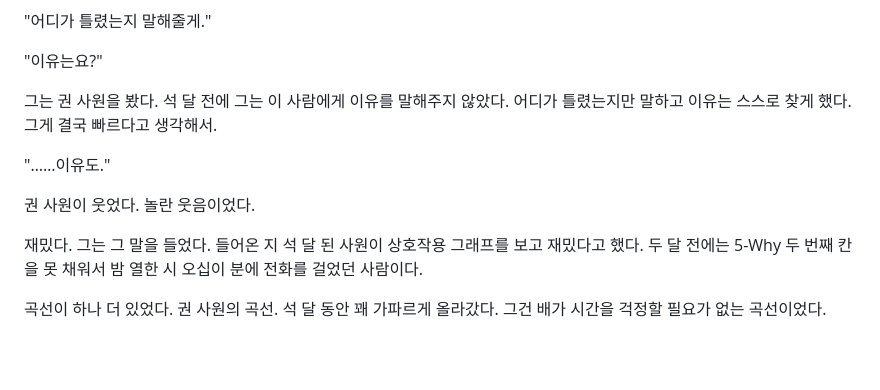
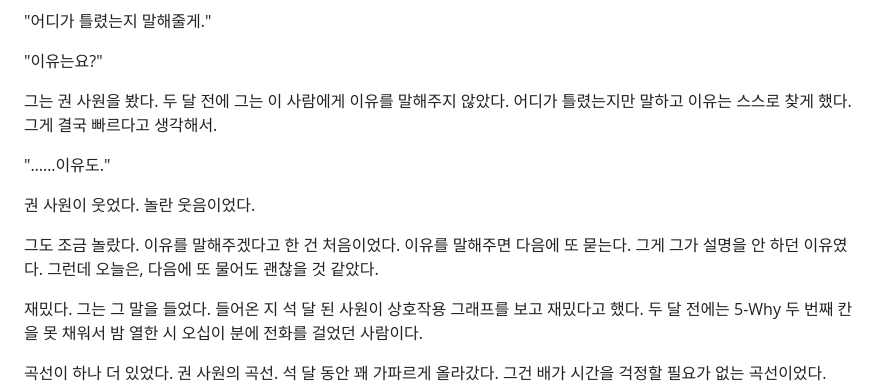
Before and after one commit to Baaek/web1, a Markdown page: novel/020-DOE-열두-조합.md, the part around the change. Rendered like a GitHub page; blank space fills up the shorter version.

Commit message:
novel: 20화 초안 분량·시점 보정
Co-Authored-By: Claude Opus 5.5 <noreply@anthropic.com>
Claude-Session: https://claude.ai/code/session_01TuJzFd6sek63XAkdJhJM3D

```diff
--- a/novel/020-DOE-열두-조합.md
+++ b/novel/020-DOE-열두-조합.md
@@ -279,11 +279,13 @@ DOE는 변수를 하나씩 바꾸지 않는다.
 
 "이유는요?"
 
-그는 권 사원을 봤다. 석 달 전에 그는 이 사람에게 이유를 말해주지 않았다. 어디가 틀렸는지만 말하고 이유는 스스로 찾게 했다. 그게 결국 빠르다고 생각해서.
+그는 권 사원을 봤다. 두 달 전에 그는 이 사람에게 이유를 말해주지 않았다. 어디가 틀렸는지만 말하고 이유는 스스로 찾게 했다. 그게 결국 빠르다고 생각해서.
 
 "……이유도."
 
 권 사원이 웃었다. 놀란 웃음이었다.
+
+그도 조금 놀랐다. 이유를 말해주겠다고 한 건 처음이었다. 이유를 말해주면 다음에 또 묻는다. 그게 그가 설명을 안 하던 이유였다. 그런데 오늘은, 다음에 또 물어도 괜찮을 것 같았다.
 
 재밌다. 그는 그 말을 들었다. 들어온 지 석 달 된 사원이 상호작용 그래프를 보고 재밌다고 했다. 두 달 전에는 5-Why 두 번째 칸을 못 채워서 밤 열한 시 오십이 분에 전화를 걸었던 사람이다.
 
```
